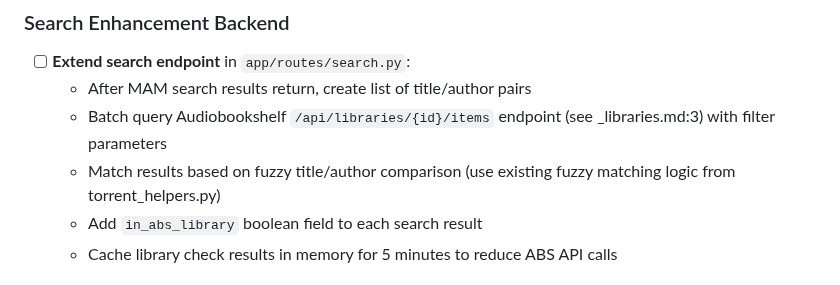
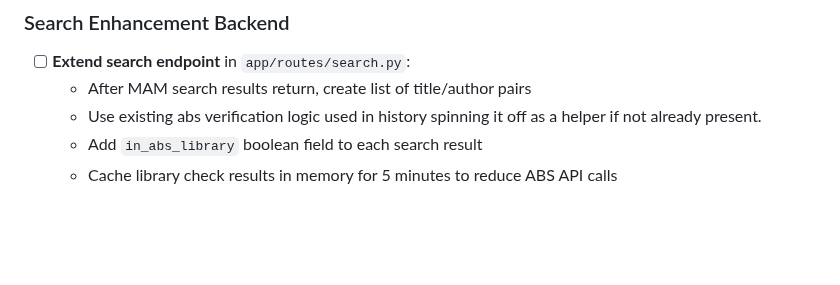
Before and after one commit to raygan/mam-audiofinder, a Markdown page: todo.md, the part around the change. Rendered like a GitHub page; blank space fills up the shorter version.

Commit message:
Revise search enhancement tasks in todo.md
Updated search enhancement tasks and added verification logic.

```diff
--- a/todo.md
+++ b/todo.md
@@ -142,8 +142,7 @@ Remaining:
 ### Search Enhancement Backend
 - [ ] **Extend search endpoint** in `app/routes/search.py`:
   - After MAM search results return, create list of title/author pairs
-  - Batch query Audiobookshelf `/api/libraries/{id}/items` endpoint (see _libraries.md:3) with filter parameters
-  - Match results based on fuzzy title/author comparison (use existing fuzzy matching logic from torrent_helpers.py)
+  - Use existing abs verification logic used in history spinning it off as a helper if not already present.
   - Add `in_abs_library` boolean field to each search result
   - Cache library check results in memory for 5 minutes to reduce ABS API calls
 
```
